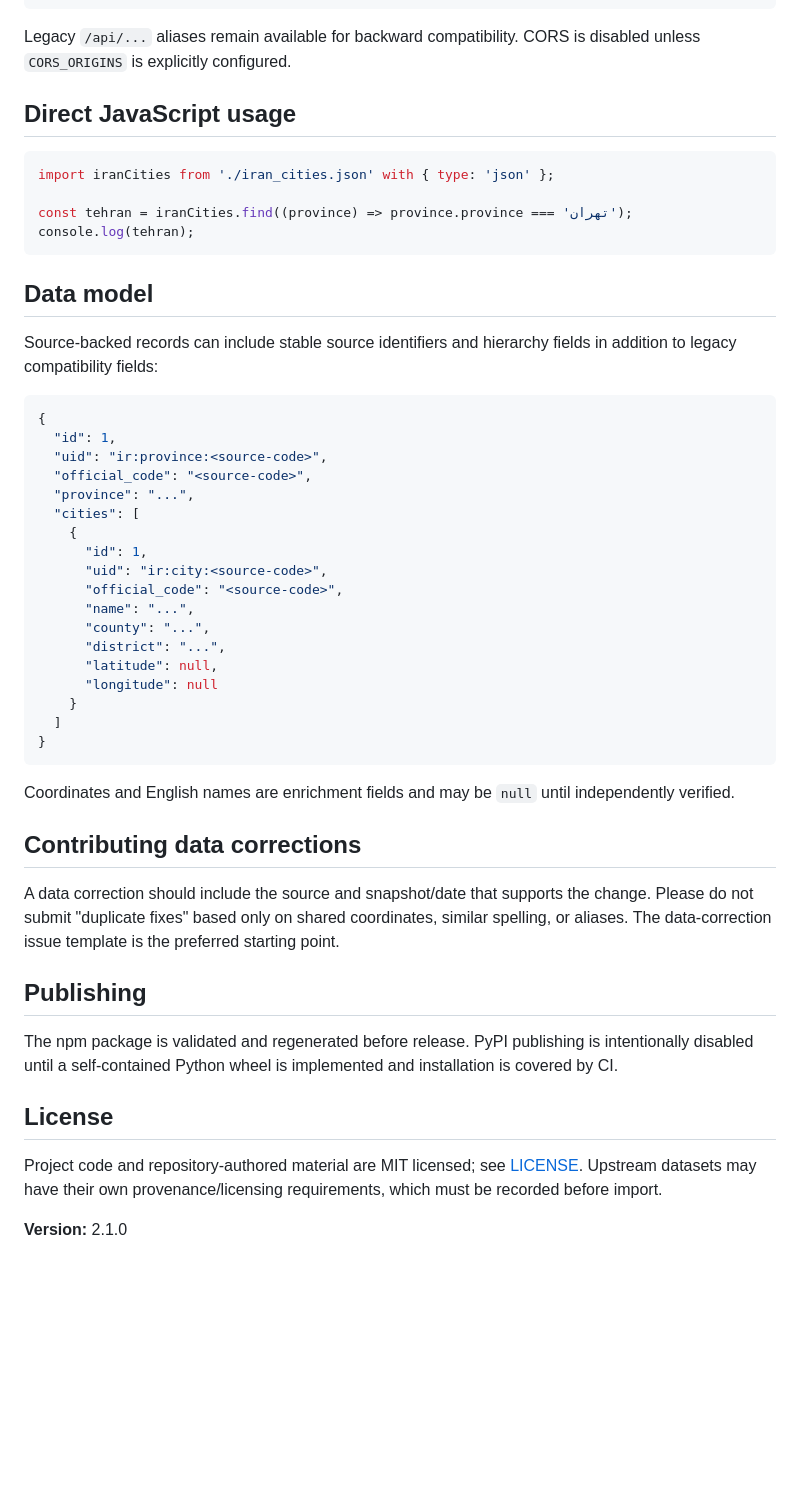
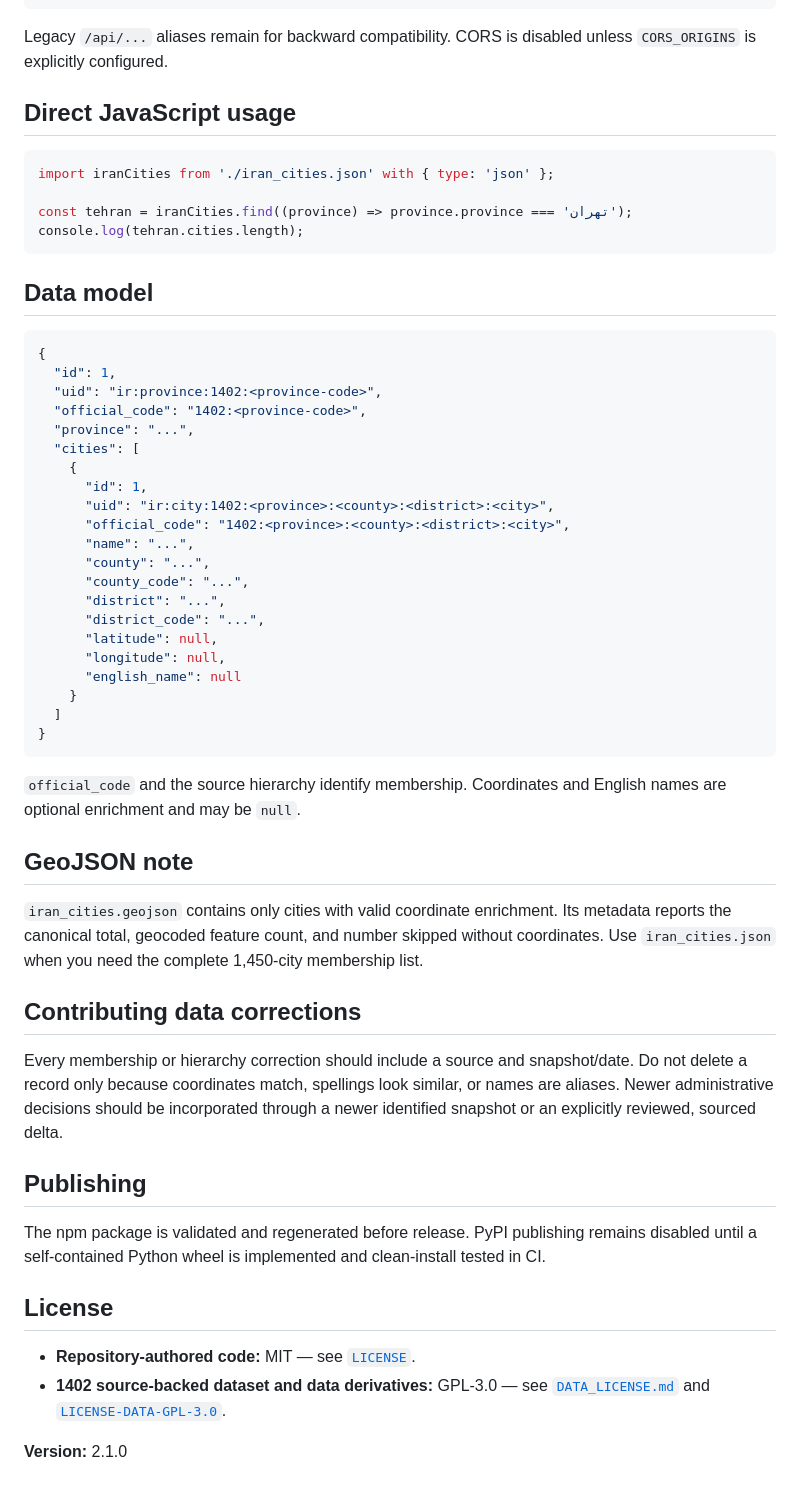
Before and after one commit to MrAlfak/List-of-provinces-and-cities-of-Iran, a Markdown page: README.md, the part around one of its changes. Drawn GitHub-style; blank space fills up the shorter version.

````diff
--- a/README.md
+++ b/README.md
@@ -112,7 +119,7 @@ GET /api/v1/cities/<id>
 GET /api/v1/search?q=<query>
 ```
 
-Legacy `/api/...` aliases remain available for backward compatibility. CORS is disabled unless `CORS_ORIGINS` is explicitly configured.
+Legacy `/api/...` aliases remain for backward compatibility. CORS is disabled unless `CORS_ORIGINS` is explicitly configured.
 
 ## Direct JavaScript usage
 
@@ -120,46 +127,52 @@ Legacy `/api/...` aliases remain available for backward compatibility. CORS is d
 import iranCities from './iran_cities.json' with { type: 'json' };
 
 const tehran = iranCities.find((province) => province.province === 'تهران');
-console.log(tehran);
+console.log(tehran.cities.length);
 ```
 
 ## Data model
 
-Source-backed records can include stable source identifiers and hierarchy fields in addition to legacy compatibility fields:
-
 ```json
 {
   "id": 1,
-  "uid": "ir:province:<source-code>",
-  "official_code": "<source-code>",
+  "uid": "ir:province:1402:<province-code>",
+  "official_code": "1402:<province-code>",
   "province": "...",
   "cities": [
     {
       "id": 1,
-      "uid": "ir:city:<source-code>",
-      "official_code": "<source-code>",
+      "uid": "ir:city:1402:<province>:<county>:<district>:<city>",
+      "official_code": "1402:<province>:<county>:<district>:<city>",
       "name": "...",
       "county": "...",
+      "county_code": "...",
       "district": "...",
+      "district_code": "...",
       "latitude": null,
-      "longitude": null
+      "longitude": null,
+      "english_name": null
     }
   ]
 }
 ```
 
-Coordinates and English names are enrichment fields and may be `null` until independently verified.
+`official_code` and the source hierarchy identify membership. Coordinates and English names are optional enrichment and may be `null`.
+
+## GeoJSON note
+
+`iran_cities.geojson` contains only cities with valid coordinate enrichment. Its metadata reports the canonical total, geocoded feature count, and number skipped without coordinates. Use `iran_cities.json` when you need the complete 1,450-city membership list.
 
 ## Contributing data corrections
 
-A data correction should include the source and snapshot/date that supports the change. Please do not submit "duplicate fixes" based only on shared coordinates, similar spelling, or aliases. The data-correction issue template is the preferred starting point.
+Every membership or hierarchy correction should include a source and snapshot/date. Do not delete a record only because coordinates match, spellings look similar, or names are aliases. Newer administrative decisions should be incorporated through a newer identified snapshot or an explicitly reviewed, sourced delta.
 
 ## Publishing
 
-The npm package is validated and regenerated before release. PyPI publishing is intentionally disabled until a self-contained Python wheel is implemented and installation is covered by CI.
+The npm package is validated and regenerated before release. PyPI publishing remains disabled until a self-contained Python wheel is implemented and clean-install tested in CI.
 
 ## License
 
-Project code and repository-authored material are MIT licensed; see [LICENSE](LICENSE). Upstream datasets may have their own provenance/licensing requirements, which must be recorded before import.
+- **Repository-authored code:** MIT — see [`LICENSE`](LICENSE).
+- **1402 source-backed dataset and data derivatives:** GPL-3.0 — see [`DATA_LICENSE.md`](DATA_LICENSE.md) and [`LICENSE-DATA-GPL-3.0`](LICENSE-DATA-GPL-3.0).
 
 **Version:** 2.1.0
````
Also changed, not shown: other parts of README.md (+64 -57 lines).
